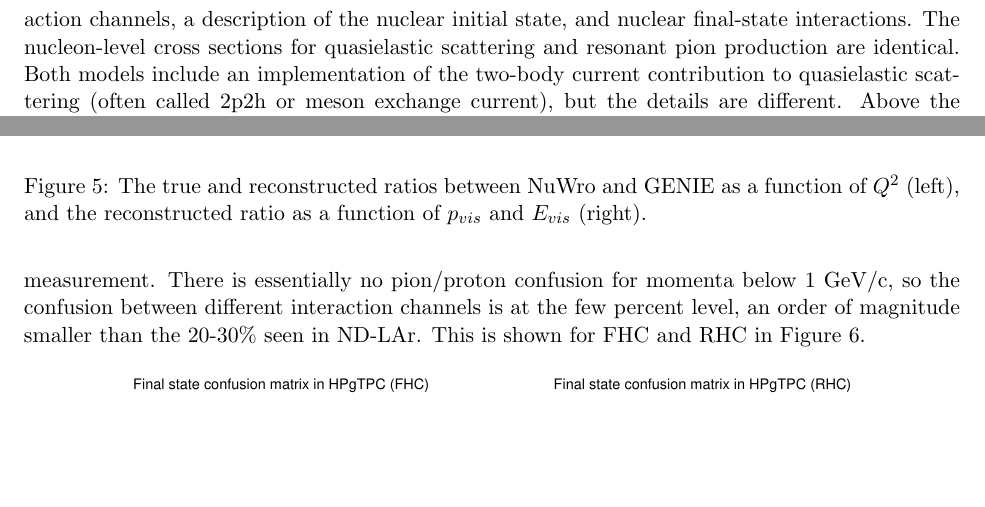
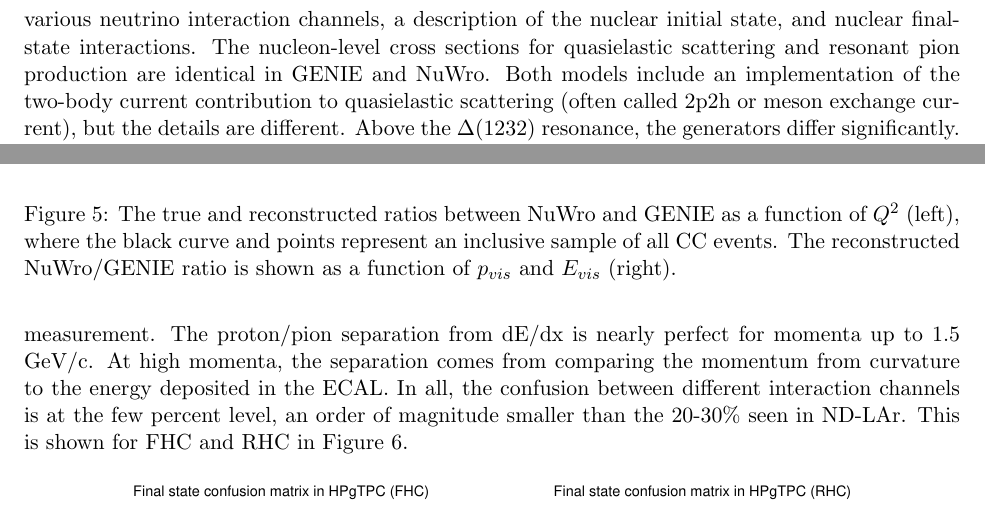
Before and after one commit to cmmarshall/D1ND_physics, a LaTeX document (day1nd_physics.tex): two parts of pages 4 and 9 of 11, joined at a grey line, cut so that both start at the same text, the shorter picture padded with empty space. Compiled offline with pdfLaTeX.

Commit message:
comments from Seb, new legend on Fig 7

```diff
--- a/day1nd_physics.tex
+++ b/day1nd_physics.tex
@@ -54,7 +54,7 @@ An out-of-model effect is anything that modifies the reconstructed spectra in th
 Mock data is used to study the impact of an out-of-model effect in the cross section prediction. The mock data must be produced with a plausible alternative cross section model, and one which cannot be obtained by varying any combination of parameters within the default model. For example, creating a mock data sample by starting with the nominal model and changing the value of the cross section parameter $M_{A}^{RES}$ would not suffice, because the fit could exactly accomodate the mock data by shifting that parameter. Instead, we use an entirely different neutrino interaction generator, NuWro, to produce the mock data sample.
 
 % How NuWro and GENIE are different off the top of CMM's head -- experts should check this
-Like GENIE, NuWro is a generator that nucleon-level cross sections in various neutrino interaction channels, a description of the nuclear initial state, and nuclear final-state interactions. The nucleon-level cross sections for quasielastic scattering and resonant pion production are identical. Both models include an implementation of the two-body current contribution to quasielastic scattering (often called 2p2h or meson exchange current), but the details are different. Above the $\Delta(1232)$ resonance, the generators differ significantly. GENIE uses the KNO scaling model to predict the hadronic final state for invariant masses between 1.7 and 2.3 GeV, the PYTHIA model above $W = 3$~GeV, and the AGKY model -- a custom blend of AGKY and PYTHIA -- in between. NuWro uses PYTHIA for all inelastic events above the resonance. Neither prescription is especially well-motivated theoretically, and this region of phase space is poorly constrained by existing data. One reason for this is that many previous and current experiments like MiniBooNE and T2K operate in an energy regime where the contribution from deep inelastic scattering is very small. GENIE and NuWro also differ in their description of the nuclear initial state, and use different models to simulate final-state interactions. Neither GENIE nor NuWro perfectly describes existing data, and discrepancies between their predictions and measured cross sections are comparable in magnitude. NuWro is therefore an excellent candidate to use as mock data to study out-of-model effects; it is a plausible alternate model that differs from the nominal model in several important ways. Some of the differences (for example hadronization) are in areas where uncertainties are difficult to implement because the underlying processes are not readily reweightable.
+Like GENIE, NuWro is a generator that implements a model of nucleon-level cross sections in various neutrino interaction channels, a description of the nuclear initial state, and nuclear final-state interactions. The nucleon-level cross sections for quasielastic scattering and resonant pion production are identical in GENIE and NuWro. Both models include an implementation of the two-body current contribution to quasielastic scattering (often called 2p2h or meson exchange current), but the details are different. Above the $\Delta(1232)$ resonance, the generators differ significantly. GENIE uses the KNO scaling model to predict the hadronic final state for invariant masses between 1.7 and 2.3 GeV, the PYTHIA model above $W = 3$~GeV, and the AGKY model -- a custom blend of AGKY and PYTHIA -- in between. NuWro uses PYTHIA for all inelastic events above the resonance. Neither prescription is especially well-motivated theoretically, and this region of phase space is poorly constrained by existing data. One reason for this is that many previous and current experiments like MiniBooNE and T2K operate in an energy regime where the contribution from deep inelastic scattering is very small. GENIE and NuWro also differ in their description of the nuclear initial state, and use different models to simulate final-state interactions. Neither GENIE nor NuWro perfectly describes existing data, and discrepancies between their predictions and measured cross sections are comparable in magnitude. NuWro is therefore an excellent candidate to use as mock data to study out-of-model effects; it is a plausible alternate model that differs from the nominal model in several important ways. Some of the differences (for example hadronization) are in areas where uncertainties are difficult to implement because the underlying processes are not readily reweightable.
 
 % Why we don't run from scratch
 Mechanically, repeating the entire simulation chain (neutrino event generation, particle propagation with Geant4, reconstruction) beginning with an alternative generator is not feasible for several reasons. First, the software is designed to read in events in a format specific to GENIE, and it is not straightforward to ``translate'' output from one generator format to another. Second, the computing resources required to run the Geant4 stage and the reconstruction are significant. The statistics required to do the analysis in the near detector are large (tens of millions of events), and the far detector reconstruction is relatively slow. It is preferable to produce the mock data samples by reweighting existing events. This reweighting is traditionally done as a function of one or more true kinematic quantities, for example $Q^{2}$ or $W$, and perhaps as a function of neutrino energy. The weights can be generated by simply taking a ratio between the alternate model and the nominal in whatever kinematic space. This requires running only the neutrino event generation step using the alternate model. However, this produces a result that is not representative of the alternative model, because the differences in the prediction depend on many more quantities, for example the number and momenta of final-state pions, protons, and neutrons. In principle, one could define a ratio in terms of a higher dimensional space of more kinematic quantities. But this quickly becomes impractical as the number of bins -- and hence the required simulated statistics -- grows exponentially with the number of kinematic variables.
@@ -136,7 +136,7 @@ The ratio of NuWro to GENIE is shown as a function of $Q^{2}$ in the left panel
 \centering
 \includegraphics[width=0.45\columnwidth]{graphics/LAr_TrueRecoRatios_Q2.pdf}
 \includegraphics[width=0.45\columnwidth]{graphics/ratio_q0q3_all.eps}
-\caption{The true and reconstructed ratios between NuWro and GENIE as a function of $Q^{2}$ (left), and the reconstructed ratio as a function of $p_{vis}$ and $E_{vis}$ (right).}
+\caption{The true and reconstructed ratios between NuWro and GENIE as a function of $Q^{2}$ (left), where the black curve and points represent an inclusive sample of all CC events. The reconstructed NuWro/GENIE ratio is shown as a function of $p_{vis}$ and $E_{vis}$ (right).}
 \label{fig:lar_ratios}
 \end{figure}
 
@@ -144,7 +144,7 @@ Weights derived from the reconstructed ND spectra are applied to the FD predicti
 
 \subsection{Reconstruction with ND-GAr}
 
-Neutrino interactions inside the ND-GAr fiducial volume can be reconstructed with higher fidelity due to the very low momentum threshold, the absence of hadron re-interactions, the more uniform acceptance as a function of energy and angle, and the sign selection capability for any charged track. Charged particle momenta are reconstructed by curvature, and particle identification combines the dE/ds in the gas, the energy deposited in the surrounding calorimeter, and the momentum measurement. There is essentially no pion/proton confusion for momenta below 1 GeV/c, so the confusion between different interaction channels is at the few percent level, an order of magnitude smaller than the 20-30\% seen in ND-LAr. This is shown for FHC and RHC in Figure~\ref{fig:gar_matrices}.
+Neutrino interactions inside the ND-GAr fiducial volume can be reconstructed with higher fidelity due to the very low momentum threshold, the absence of hadron re-interactions, the more uniform acceptance as a function of energy and angle, and the sign selection capability for any charged track. Charged particle momenta are reconstructed by curvature, and particle identification combines the dE/dx in the gas, the energy deposited in the surrounding calorimeter, and the momentum measurement. The proton/pion separation from dE/dx is nearly perfect for momenta up to 1.5 GeV/c. At high momenta, the separation comes from comparing the momentum from curvature to the energy deposited in the ECAL. In all, the confusion between different interaction channels is at the few percent level, an order of magnitude smaller than the 20-30\% seen in ND-LAr. This is shown for FHC and RHC in Figure~\ref{fig:gar_matrices}.
 
 \begin{figure}[h]
 \centering
```
Also changed, not shown: graphics/PiStudyBiasWithGAr.pdf, day1nd_physics.tex (4 more changed lines).
